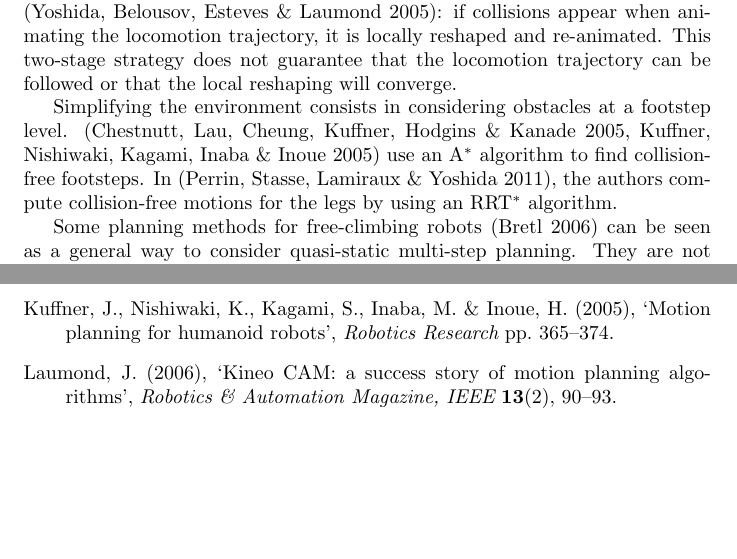
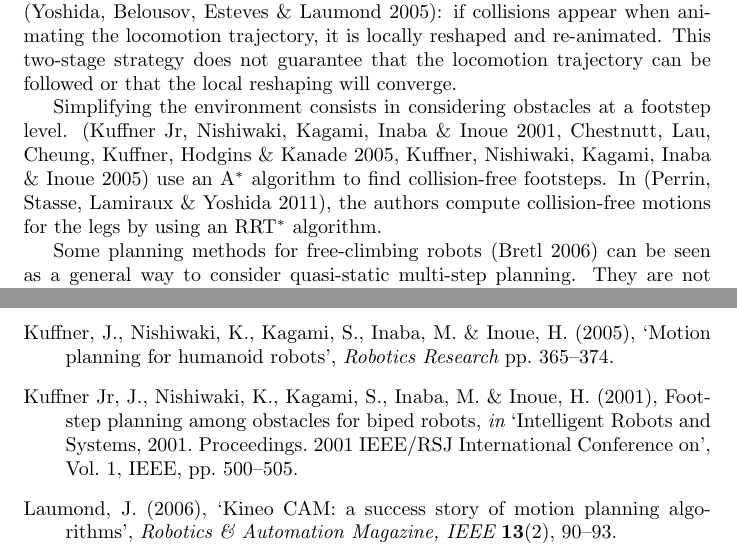
Before and after one commit to laas/12ijrr-ssc, a LaTeX paper (paper.tex, which reads bibli.bib): two parts of pages 3 and 20 of 21, joined at a grey line, cut so that both start at the same text, the shorter picture padded with empty space. Compiled offline with pdfLaTeX.

Commit message:
Add Nishiwaki footstep reference

```diff
--- a/bibli.bib
+++ b/bibli.bib
@@ -860,3 +860,13 @@ journal = {The International Journal of Robotics Research}
   year={2012},
   publisher={SAGE Publications}
 }
+
+@inproceedings{kuffner2001footstep,
+  title={Footstep planning among obstacles for biped robots},
+  author={Kuffner Jr, J.J. and Nishiwaki, K. and Kagami, S. and Inaba, M. and Inoue, H.},
+  booktitle={Intelligent Robots and Systems, 2001. Proceedings. 2001 IEEE/RSJ International Conference on},
+  volume={1},
+  pages={500--505},
+  year={2001},
+  organization={IEEE}
+}
--- a/paper.tex
+++ b/paper.tex
@@ -170,7 +170,7 @@ locomotion trajectory can be followed or that the local reshaping will
 converge.
 
 Simplifying  the environment  consists in  considering obstacles  at a
-footstep   level.   \cite{chestnutt2005footstep,kuffner2005motion}
+footstep   level.   \cite{kuffner2001footstep,chestnutt2005footstep,kuffner2005motion}
 use   an
 A$^{*}$   algorithm  to   find
 collision-free   footsteps.    In   \cite{perrinbiped},   the   authors   compute
```
